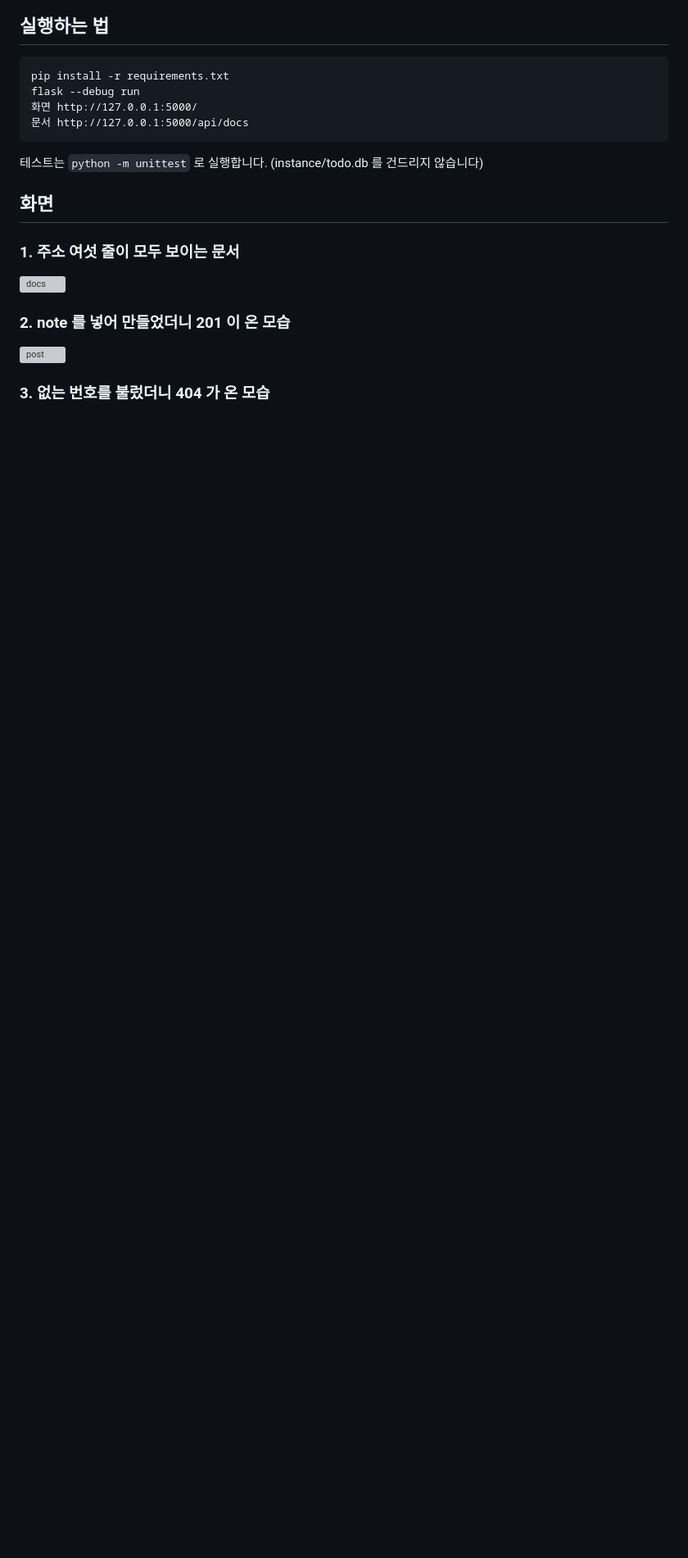
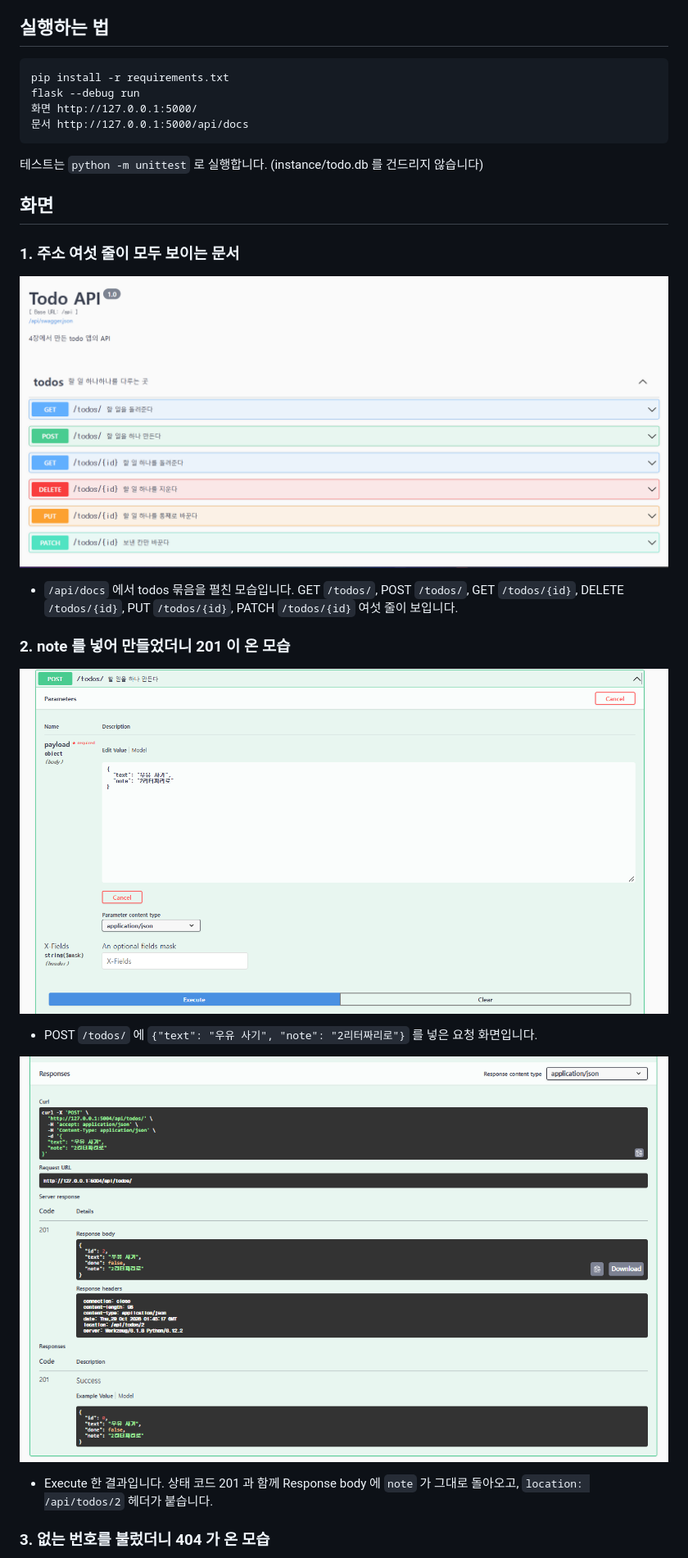
Before and after one commit to tmdals3000/flask-practical, a Markdown page: HW4/README.md, the part around the change printed below. Shown: that part at 82% size. GitHub-like rendering; pictures changed too: HW4/docs.png (added), HW4/post-input.png (added), HW4/post.png (added); blank space fills up the shorter version; grey boxes are pictures that could not be loaded.

Commit message:
docs: HW4 README에 Swagger UI 캡처 추가 (docs, post, 404)

```diff
--- a/HW4/README.md
+++ b/HW4/README.md
@@ -22,8 +22,16 @@
 ### 1. 주소 여섯 줄이 모두 보이는 문서
 ![docs](docs.png)
 
+- `/api/docs` 에서 todos 묶음을 펼친 모습입니다. GET `/todos/`, POST `/todos/`, GET `/todos/{id}`, DELETE `/todos/{id}`, PUT `/todos/{id}`, PATCH `/todos/{id}` 여섯 줄이 보입니다.
+
 ### 2. note 를 넣어 만들었더니 201 이 온 모습
+![post-input](post-input.png)
+
+- POST `/todos/` 에 `{"text": "우유 사기", "note": "2리터짜리로"}` 를 넣은 요청 화면입니다.
+
 ![post](post.png)
+
+- Execute 한 결과입니다. 상태 코드 201 과 함께 Response body 에 `note` 가 그대로 돌아오고, `location: /api/todos/2` 헤더가 붙습니다.
 
 ### 3. 없는 번호를 불렀더니 404 가 온 모습
 ![404](notfound.png)
```
Also changed, not shown: other parts of HW4/README.md (+2 -0 lines), HW4/notfound.png (added).
